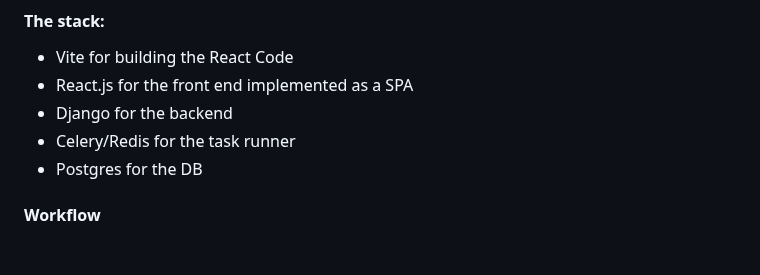
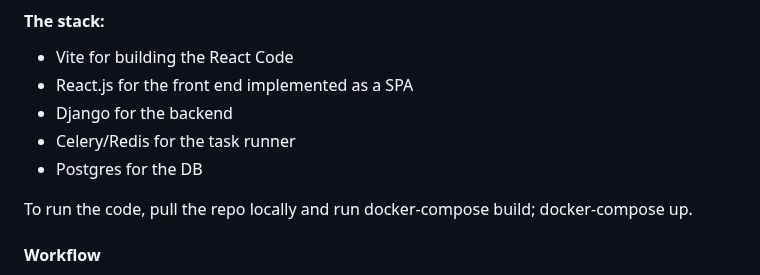
Before and after one commit to jasonpeace/ginkgo, a Markdown page: README.md, the part around the change. Drawn GitHub-style; blank space fills up the shorter version.

```diff
--- a/README.md
+++ b/README.md
@@ -46,6 +46,8 @@ Genome List:
 - Django for the backend
 - Celery/Redis for the task runner
 - Postgres for the DB
+
+To run the code, pull the repo locally and run docker-compose build; docker-compose up.
 
 #### Workflow
 Upon loading the homepage at 127.0.0.1 or whatever IP the deployed code is runing on, the user will be taken to the home page.
```
